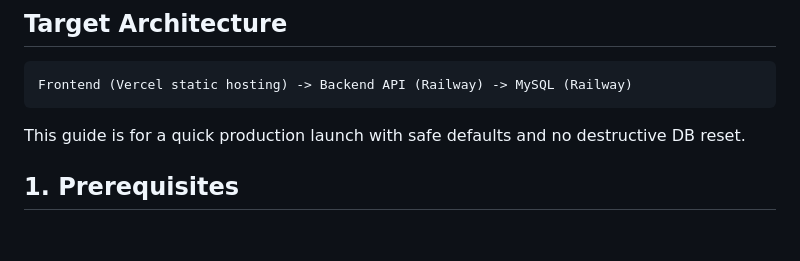
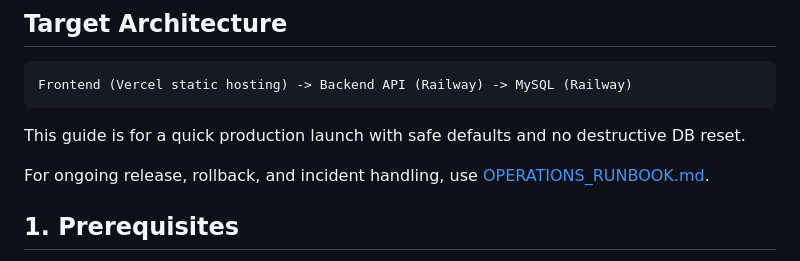
Before and after one commit to b-prateek2006/Pothole-Safe, a Markdown page: DEPLOYMENT_GUIDE.md, the part around the change. GitHub-like rendering; blank space fills up the shorter version.

Commit message:
docs: add production operations runbook

````diff
--- a/DEPLOYMENT_GUIDE.md
+++ b/DEPLOYMENT_GUIDE.md
@@ -7,6 +7,8 @@ Frontend (Vercel static hosting) -> Backend API (Railway) -> MySQL (Railway)
 ```
 
 This guide is for a quick production launch with safe defaults and no destructive DB reset.
+
+For ongoing release, rollback, and incident handling, use [OPERATIONS_RUNBOOK.md](OPERATIONS_RUNBOOK.md).
 
 ## 1. Prerequisites
 
````
Also changed, not shown: OPERATIONS_RUNBOOK.md (added, +103 -0 lines).
